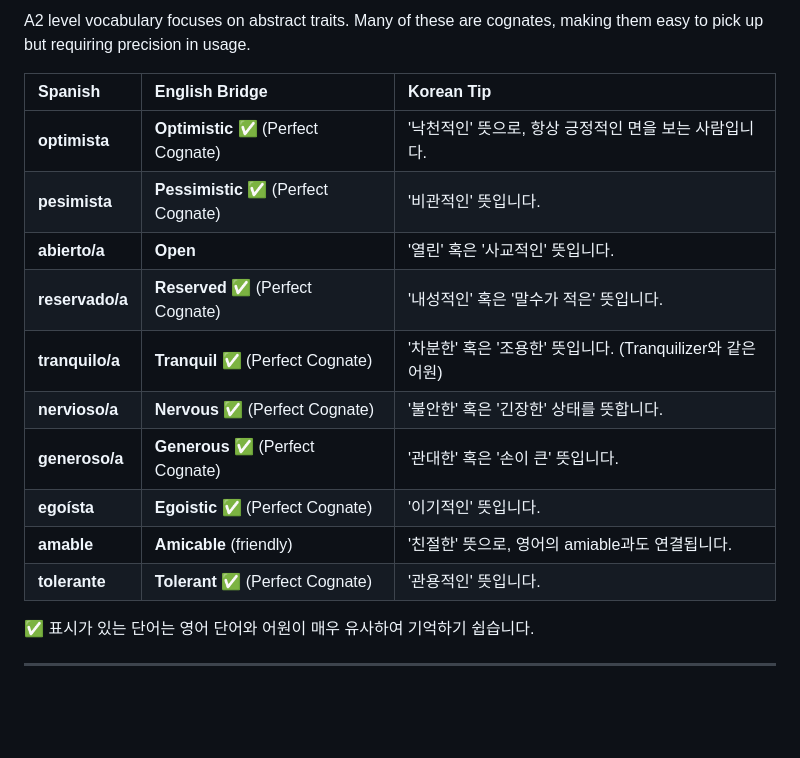
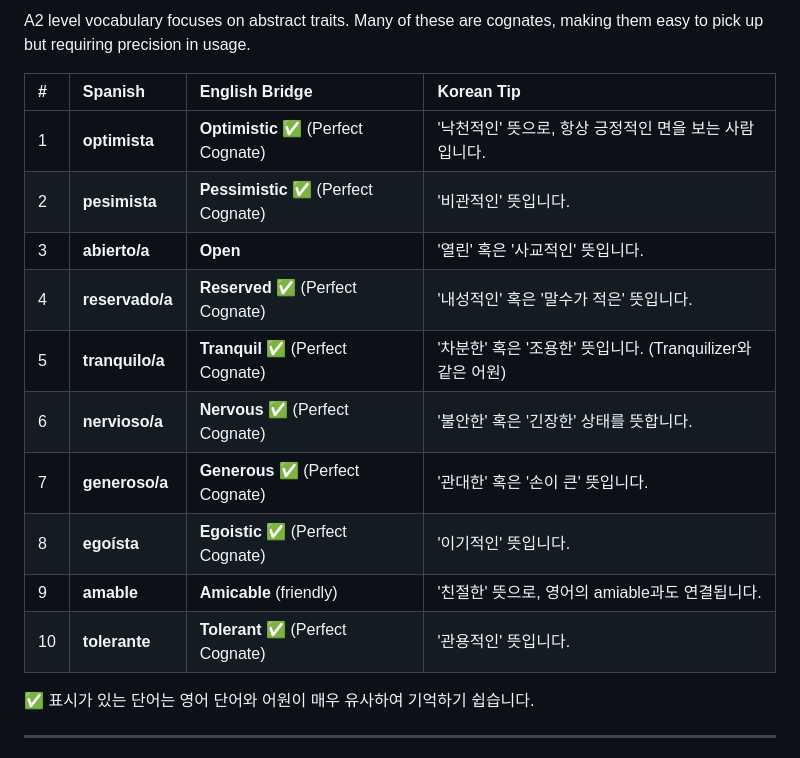
Before and after one commit to heroyik/hola-a1a2, a Markdown page: chapters/ch02_a2_como_soy.md, the part around the change. Drawn GitHub-style; blank space fills up the shorter version.

Commit message:
Fix Chapter 2 table formatting and numbering

```diff
--- a/chapters/ch02_a2_como_soy.md
+++ b/chapters/ch02_a2_como_soy.md
@@ -21,18 +21,18 @@ At the A2 level, we dive deeper into the nuances of human character. While A1 fo
 
 A2 level vocabulary focuses on abstract traits. Many of these are cognates, making them easy to pick up but requiring precision in usage.
 
-| Spanish | English Bridge | Korean Tip |
-| :--- | :--- | :--- |
-| **optimista** | **Optimistic** ✅ (Perfect Cognate) | '낙천적인' 뜻으로, 항상 긍정적인 면을 보는 사람입니다. |
-| **pesimista** | **Pessimistic** ✅ (Perfect Cognate) | '비관적인' 뜻입니다. |
-| **abierto/a** | **Open** | '열린' 혹은 '사교적인' 뜻입니다. |
-| **reservado/a** | **Reserved** ✅ (Perfect Cognate) | '내성적인' 혹은 '말수가 적은' 뜻입니다. |
-| **tranquilo/a** | **Tranquil** ✅ (Perfect Cognate) | '차분한' 혹은 '조용한' 뜻입니다. (Tranquilizer와 같은 어원) |
-| **nervioso/a** | **Nervous** ✅ (Perfect Cognate) | '불안한' 혹은 '긴장한' 상태를 뜻합니다. |
-| **generoso/a** | **Generous** ✅ (Perfect Cognate) | '관대한' 혹은 '손이 큰' 뜻입니다. |
-| **egoísta** | **Egoistic** ✅ (Perfect Cognate) | '이기적인' 뜻입니다. |
-| **amable** | **Amicable** (friendly) | '친절한' 뜻으로, 영어의 amiable과도 연결됩니다. |
-| **tolerante** | **Tolerant** ✅ (Perfect Cognate) | '관용적인' 뜻입니다. |
+| # | Spanish | English Bridge | Korean Tip |
+| :--- | :--- | :--- | :--- |
+| 1 | **optimista** | **Optimistic** ✅ (Perfect Cognate) | '낙천적인' 뜻으로, 항상 긍정적인 면을 보는 사람입니다. |
+| 2 | **pesimista** | **Pessimistic** ✅ (Perfect Cognate) | '비관적인' 뜻입니다. |
+| 3 | **abierto/a** | **Open** | '열린' 혹은 '사교적인' 뜻입니다. |
+| 4 | **reservado/a** | **Reserved** ✅ (Perfect Cognate) | '내성적인' 혹은 '말수가 적은' 뜻입니다. |
+| 5 | **tranquilo/a** | **Tranquil** ✅ (Perfect Cognate) | '차분한' 혹은 '조용한' 뜻입니다. (Tranquilizer와 같은 어원) |
+| 6 | **nervioso/a** | **Nervous** ✅ (Perfect Cognate) | '불안한' 혹은 '긴장한' 상태를 뜻합니다. |
+| 7 | **generoso/a** | **Generous** ✅ (Perfect Cognate) | '관대한' 혹은 '손이 큰' 뜻입니다. |
+| 8 | **egoísta** | **Egoistic** ✅ (Perfect Cognate) | '이기적인' 뜻입니다. |
+| 9 | **amable** | **Amicable** (friendly) | '친절한' 뜻으로, 영어의 amiable과도 연결됩니다. |
+| 10 | **tolerante** | **Tolerant** ✅ (Perfect Cognate) | '관용적인' 뜻입니다. |
 
 ✅ 표시가 있는 단어는 영어 단어와 어원이 매우 유사하여 기억하기 쉽습니다.
 
```
